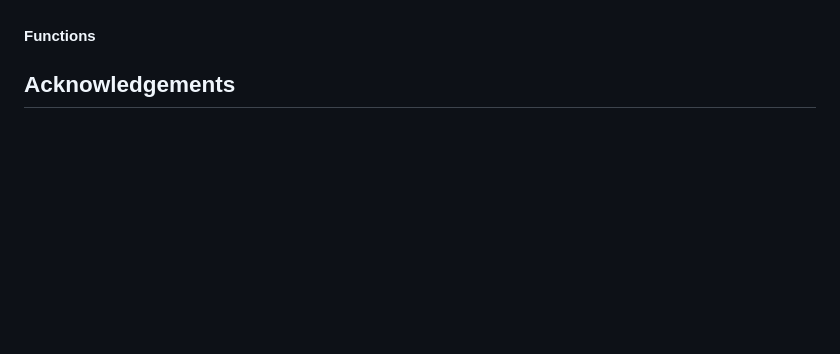
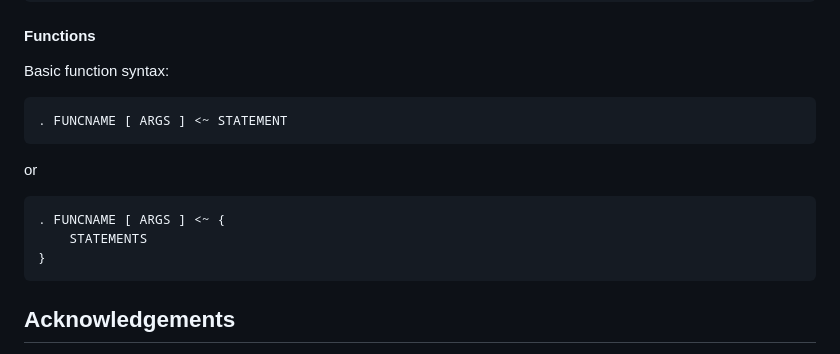
Before and after one commit to shepherdp/SAFyR_dev, a Markdown page: README.md, the part around one of its changes. Drawn GitHub-style; blank space fills up the shorter version.

```diff
--- a/README.md
+++ b/README.md
@@ -144,5 +197,15 @@ Structs in SAFyR are, in their simplest form, collections of variables just like
 
 #### Functions
 
+Basic function syntax:
+
+    . FUNCNAME [ ARGS ] <~ STATEMENT
+
+or
+
+    . FUNCNAME [ ARGS ] <~ {
+        STATEMENTS
+    }
+
 ## Acknowledgements
 My biggest thank you needs to go to the great mind behind [CodePulse](https://www.youtube.com/@CodePulse).  Before taking on this project, I had never built a programming language at all.  I had written some scripts that could parse and emulate Assembly, but that is a far stretch from a full high level language.  I found his series on YouTube about building your own programming language, and I followed it step by step so I could learn how the whole process works, so basically the entire skeleton of the language is his code.  Once I got done with his tutorial and I saw how everything fits together, I wanted to completely build out the language with many new features.  I have already learned a great deal about language design, and have come across some surprising facts in doing so (e.g. static vs. dynamic typing can literally be implemented with one single line of code).  I have also gotten the chance to get creative with parts of the implementation -- for one, I completely rewrote the lexer to be a finite state machine programmable via text file, so you can change the definitions of tokens at will.  I appreciate anyone who takes the time to learn my language, and accepts it for the learning journey it is.  Again, all credit for the foundations of this language belongs exclusively to CodePulse.  Thank you so much to him for helping me learn how all of this works, and I hope I can do his code justice by building something awesome on top of it!
```
Also changed, not shown: other parts of README.md (+53 -0 lines).
